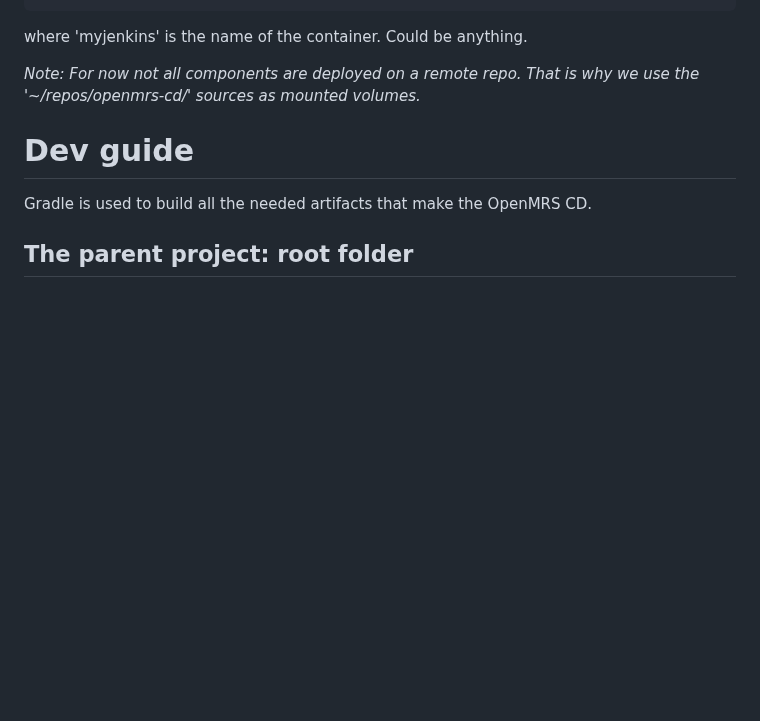
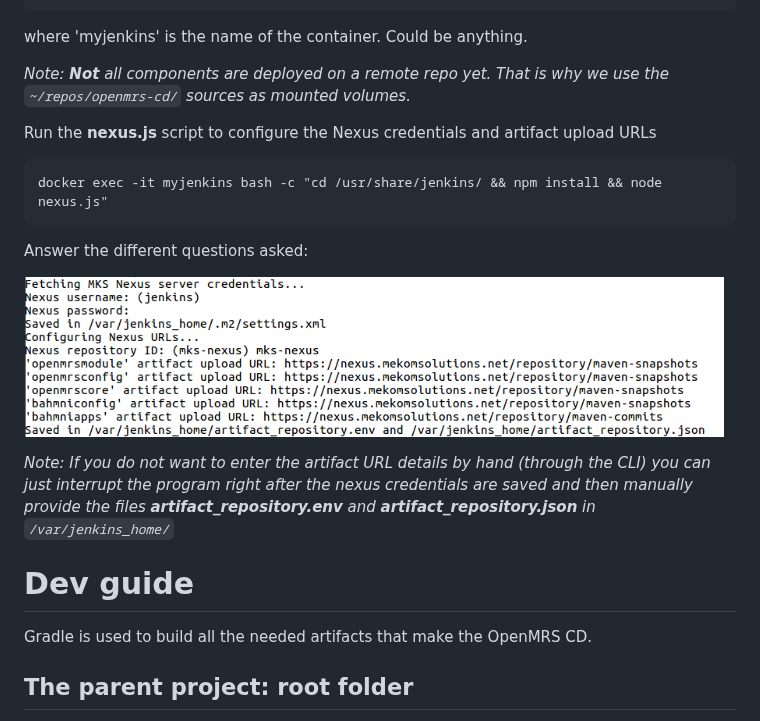
Before and after one commit to mekomsolutions/openmrs-cd, a Markdown page: README.md, the part around the change. Rendered like a GitHub page; pictures changed too: readme/nexus_creds_and_urls.png (added); blank space fills up the shorter version.

Commit message:
INFRA-96: Update the documentation with the Nexus commands
	modified:   README.md
	new file:   readme/nexus_creds_and_urls.png

````diff
--- a/README.md
+++ b/README.md
@@ -18,7 +18,19 @@ docker run --name myjenkins  -p 8080:8080 -v ~/repos/openmrs-cd/resources/src/:/
 ```
 where 'myjenkins' is the name of the container. Could be anything.
 
-_Note: For now *not* all components are deployed on a remote repo. That is why we use the '~/repos/openmrs-cd/' sources as mounted volumes._
+_Note: **Not** all components are deployed on a remote repo yet. That is why we use the `~/repos/openmrs-cd/` sources as mounted volumes._
+
+Run the **nexus.js** script to configure the Nexus credentials and artifact upload URLs
+```
+docker exec -it myjenkins bash -c "cd /usr/share/jenkins/ && npm install && node nexus.js"
+```
+
+Answer the different questions asked:
+<p align="left  ">
+  <img width="700" src="./readme/nexus_creds_and_urls.png">
+</p>
+
+_Note: If you do not want to enter the artifact URL details by hand (through the CLI) you can just interrupt the program right after the nexus credentials are saved and then manually provide the files **artifact_repository.env** and **artifact_repository.json** in `/var/jenkins_home/`_
 
 # Dev guide
 
````
